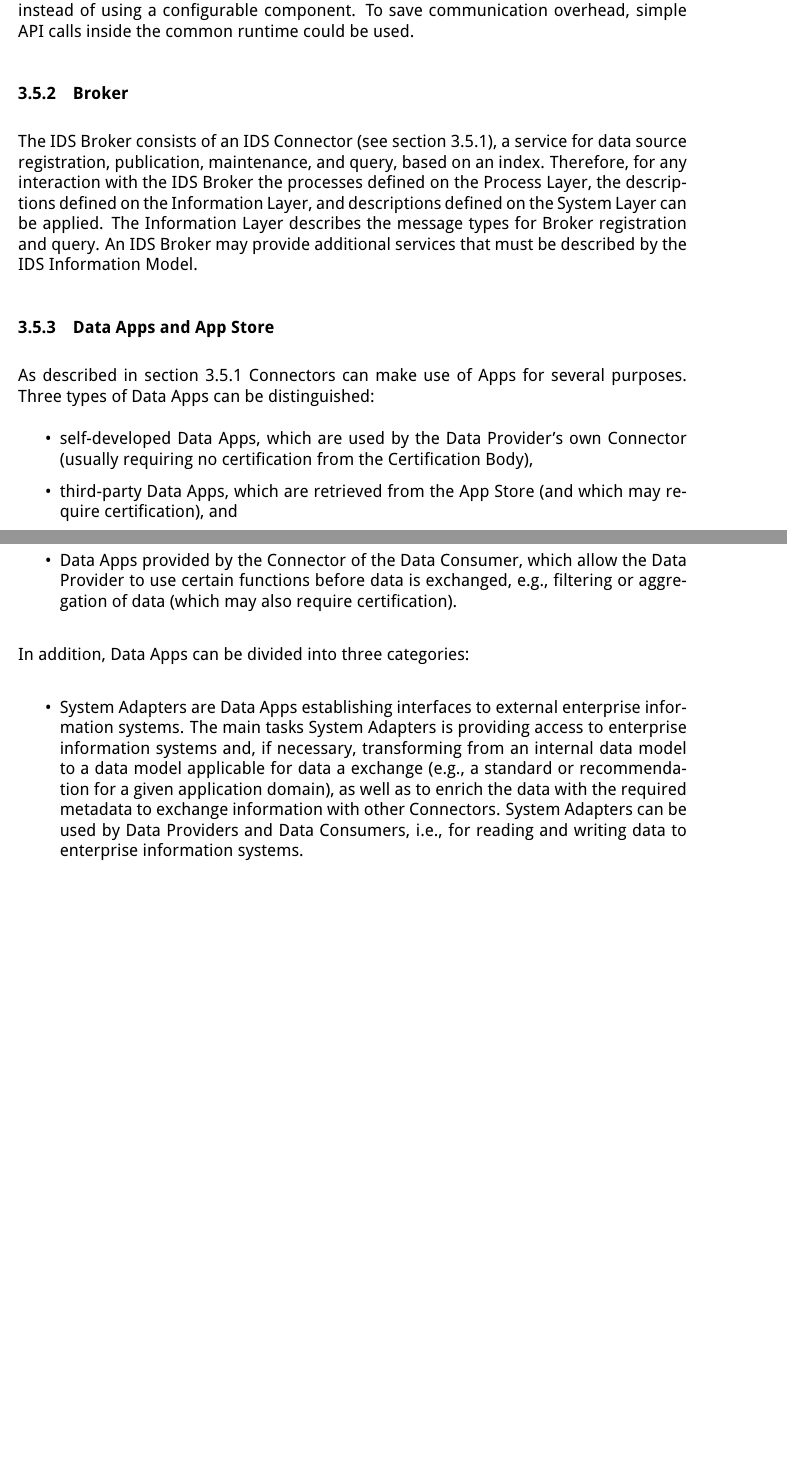
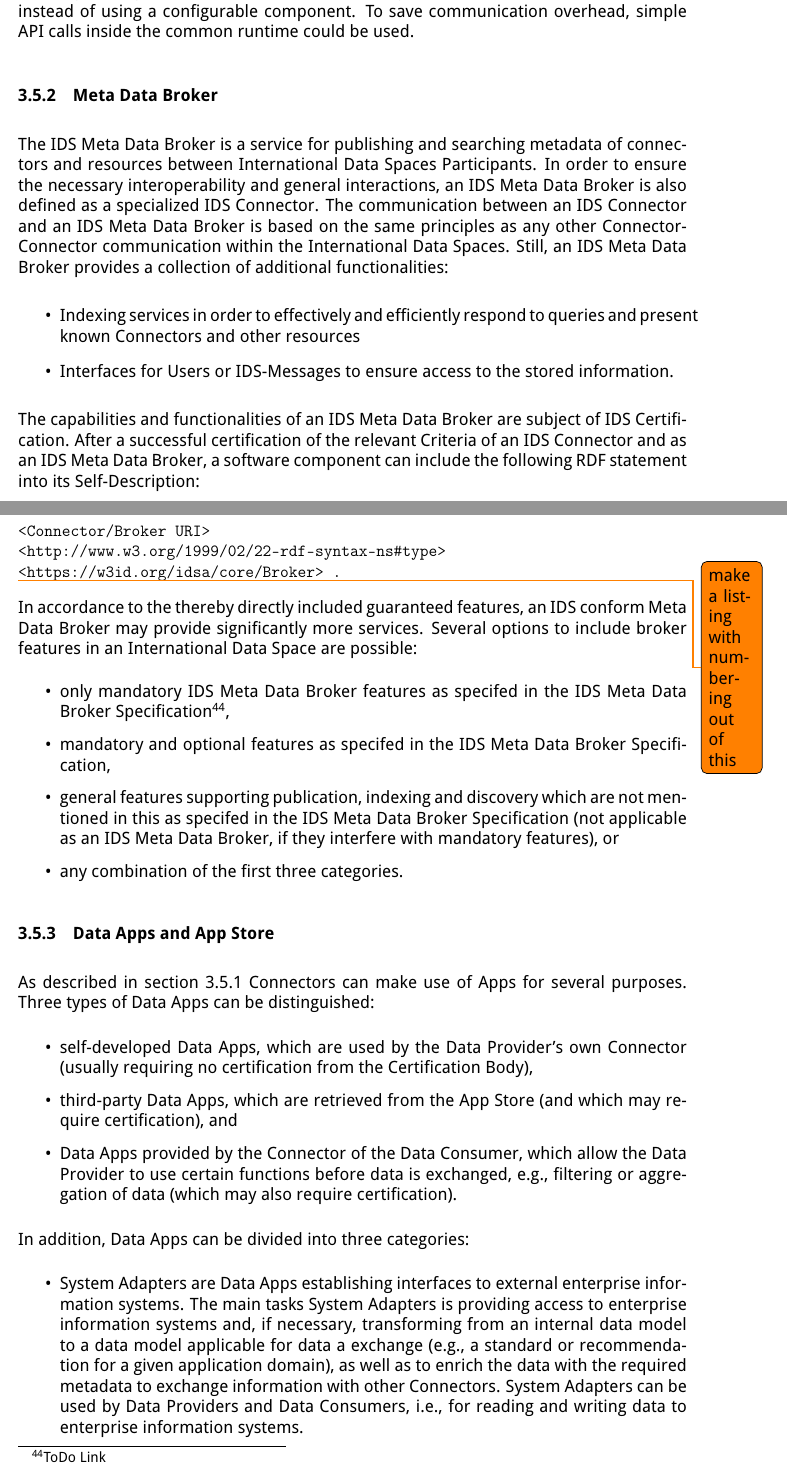
Before and after one commit to International-Data-Spaces-Association/IDS-RAM_4_0, a LaTeX document (IDSA_RAM_4_0.tex, which reads section3_5_system_layer.tex): two parts of pages 87 and 88 of 148 before the commit and two parts of pages 87 and 88 of 149 after it, joined at a grey line, cut so that both start at the same text, the shorter picture padded with empty space. Compiled offline with pdfLaTeX.

Commit message:
Update section 3.5 With IDS-MDB
Update section 3.5 with new text on IDS Meta Data Broker based on new spec

```diff
--- a/section3_5_system_layer.tex
+++ b/section3_5_system_layer.tex
@@ -191,9 +191,37 @@ Another way of Connector miniaturization offers the Embedded Connector. Embedded
 
 Additional steps for Connector miniaturization may include the use of a common runtime for all components, or simplified versions of the Data Router and the Data Bus. If data is to be sent to a fixed recipient only, a simple Data Bus client library may be sufficient. Similarly, it may be sufficient to hard-code a single, fixed connection to the Data Bus instead of using a configurable component. To save communication overhead, simple API calls inside the common runtime could be used.
 
-\subsubsection{Broker}
+\subsubsection{Meta Data Broker}
 %\addcontentsline{toc}{subsubsection}{Broker}
-The IDS Broker consists of an IDS Connector (see section 3.5.1), a service for data source registration, publication, maintenance, and query, based on an index. Therefore, for any interaction with the IDS Broker the processes defined on the Process Layer, the descriptions defined on the Information Layer, and descriptions defined on the System Layer can be applied. The Information Layer describes the message types for Broker registration and query. An IDS Broker may provide additional services that must be described by the IDS Information Model.
+
+%old
+%The IDS Broker consists of an IDS Connector (see section 3.5.1), a service for data source registration, publication, maintenance, and query, based on an index. Therefore, for any interaction with the IDS Broker the processes defined on the Process Layer, the descriptions defined on the Information Layer, and descriptions defined on the System Layer can be applied. The Information Layer describes the message types for Broker registration and query. An IDS Broker may provide additional services that must be described by the IDS Information Model.
+
+%new
+The IDS Meta Data Broker is a service for publishing and searching metadata of connectors and resources between International Data Spaces Participants. In order to ensure the necessary interoperability and general interactions, an IDS Meta Data Broker is also defined as a specialized IDS Connector. The communication between an IDS Connector and an IDS Meta Data Broker is based on the same principles as any other Connector-Connector communication within the International Data Spaces. Still, an IDS Meta Data Broker provides a collection of additional functionalities:
+\begin{itemize}
+	\item Indexing services in order to effectively and efficiently respond to queries and present known Connectors and other resources
+	\item Interfaces for Users or IDS-Messages to ensure access to the stored information.
+\end{itemize}
+
+
+The capabilities and functionalities of an IDS Meta Data Broker are subject of IDS Certification. After a successful certification of the relevant Criteria of an IDS Connector and as an IDS Meta Data Broker, a software component can include the following RDF statement into its Self-Description:
+
+\begin{verbatim}
+<Connector/Broker URI>
+<http://www.w3.org/1999/02/22-rdf-syntax-ns#type>
+<https://w3id.org/idsa/core/Broker> .
+\end{verbatim}
+\todo{make a listing with numbering out of this}
+
+In accordance to the thereby directly included guaranteed features, an IDS conform Meta Data Broker may provide significantly more services. Several options to include broker features in an International Data Space are possible:
+\begin{itemize}
+	\item only mandatory IDS Meta Data Broker features as specifed in the IDS Meta Data Broker Specification\footnote{ToDo Link},
+	\item mandatory and optional features as specifed in the IDS Meta Data Broker Specification,
+	\item general features supporting publication, indexing and discovery which are not mentioned in this as specifed in the IDS Meta Data Broker Specification (not applicable as an IDS Meta Data Broker, if they interfere with mandatory features), or
+	\item any combination of the first three categories.
+\end{itemize}
+
 
 \subsubsection{Data Apps and App Store}
 %\addcontentsline{toc}{subsubsection}{Data Apps and App Store}
```
